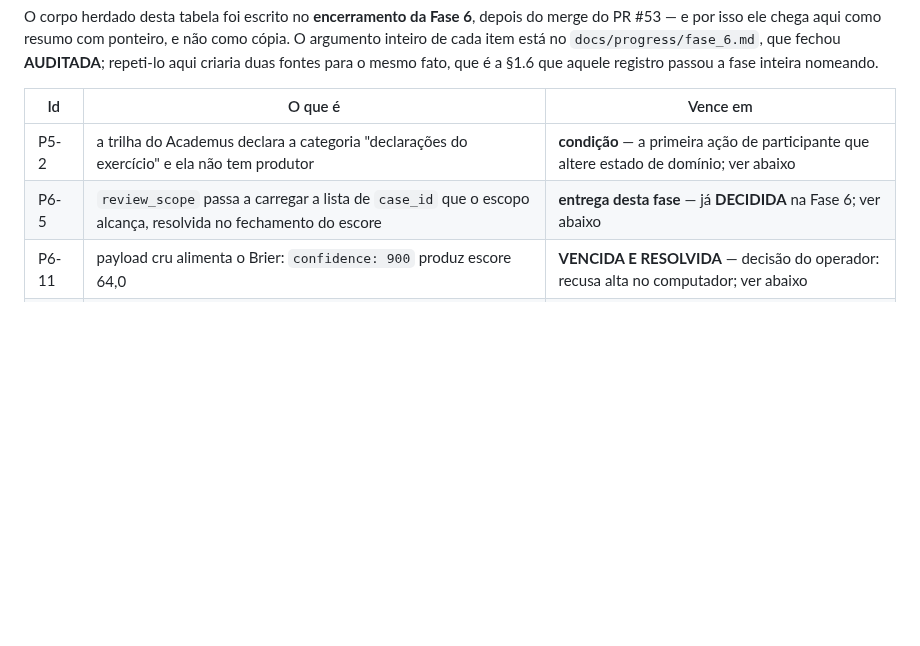
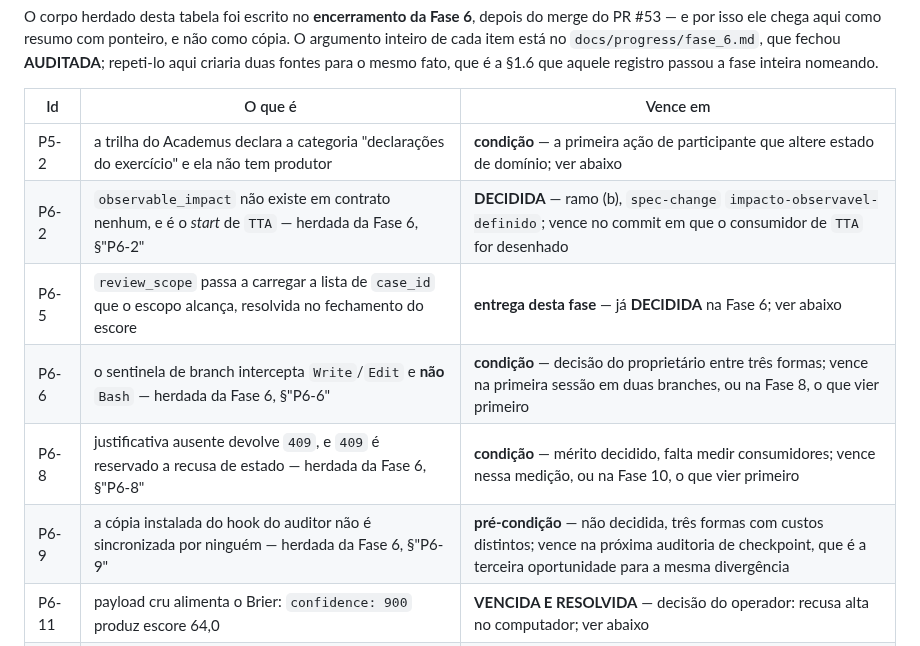
Before and after one commit to oflavioc/aurora-cyber-range, a Markdown page: docs/progress/fase_7.md, the part around the change. GitHub-like rendering; blank space fills up the shorter version.

Commit message:
fase-7: as quatro pendencias herdadas ausentes da transcricao, com ponteiro e gatilho

```diff
--- a/docs/progress/fase_7.md
+++ b/docs/progress/fase_7.md
@@ -35,7 +35,11 @@ a §1.6 que aquele registro passou a fase inteira nomeando.
 | Id | O que é | Vence em |
 |---|---|---|
 | P5-2 | a trilha do Academus declara a categoria "declarações do exercício" e ela não tem produtor | **condição** — a primeira ação de participante que altere estado de domínio; ver abaixo |
+| P6-2 | `observable_impact` não existe em contrato nenhum, e é o *start* de `TTA` — herdada da Fase 6, §"P6-2" | **DECIDIDA** — ramo (b), `spec-change` `impacto-observavel-definido`; vence no commit em que o consumidor de `TTA` for desenhado |
 | P6-5 | `review_scope` passa a carregar a lista de `case_id` que o escopo alcança, resolvida no fechamento do escore | **entrega desta fase** — já **DECIDIDA** na Fase 6; ver abaixo |
+| P6-6 | o sentinela de branch intercepta `Write`/`Edit` e **não** `Bash` — herdada da Fase 6, §"P6-6" | **condição** — decisão do proprietário entre três formas; vence na primeira sessão em duas branches, ou na Fase 8, o que vier primeiro |
+| P6-8 | justificativa ausente devolve `409`, e `409` é reservado a recusa de estado — herdada da Fase 6, §"P6-8" | **condição** — mérito decidido, falta medir consumidores; vence nessa medição, ou na Fase 10, o que vier primeiro |
+| P6-9 | a cópia instalada do hook do auditor não é sincronizada por ninguém — herdada da Fase 6, §"P6-9" | **pré-condição** — não decidida, três formas com custos distintos; vence na próxima auditoria de checkpoint, que é a terceira oportunidade para a mesma divergência |
 | P6-11 | payload cru alimenta o Brier: `confidence: 900` produz escore 64,0 | **VENCIDA E RESOLVIDA** — decisão do operador: recusa alta no computador; ver abaixo |
 | P6-12 | a condição (4) da contrassinatura não pode disparar em produção: `sub == persona`, e `actor_id` vira função da persona | **decisão** — do proprietário; ver abaixo |
 | P6-13 | dezesseis violações plantadas declaradas na §3.5 da Fase 6 são atestação do autor, e não prova reexecutável | **condição** — o artefato que as torne reexecutáveis; ver abaixo |
```
